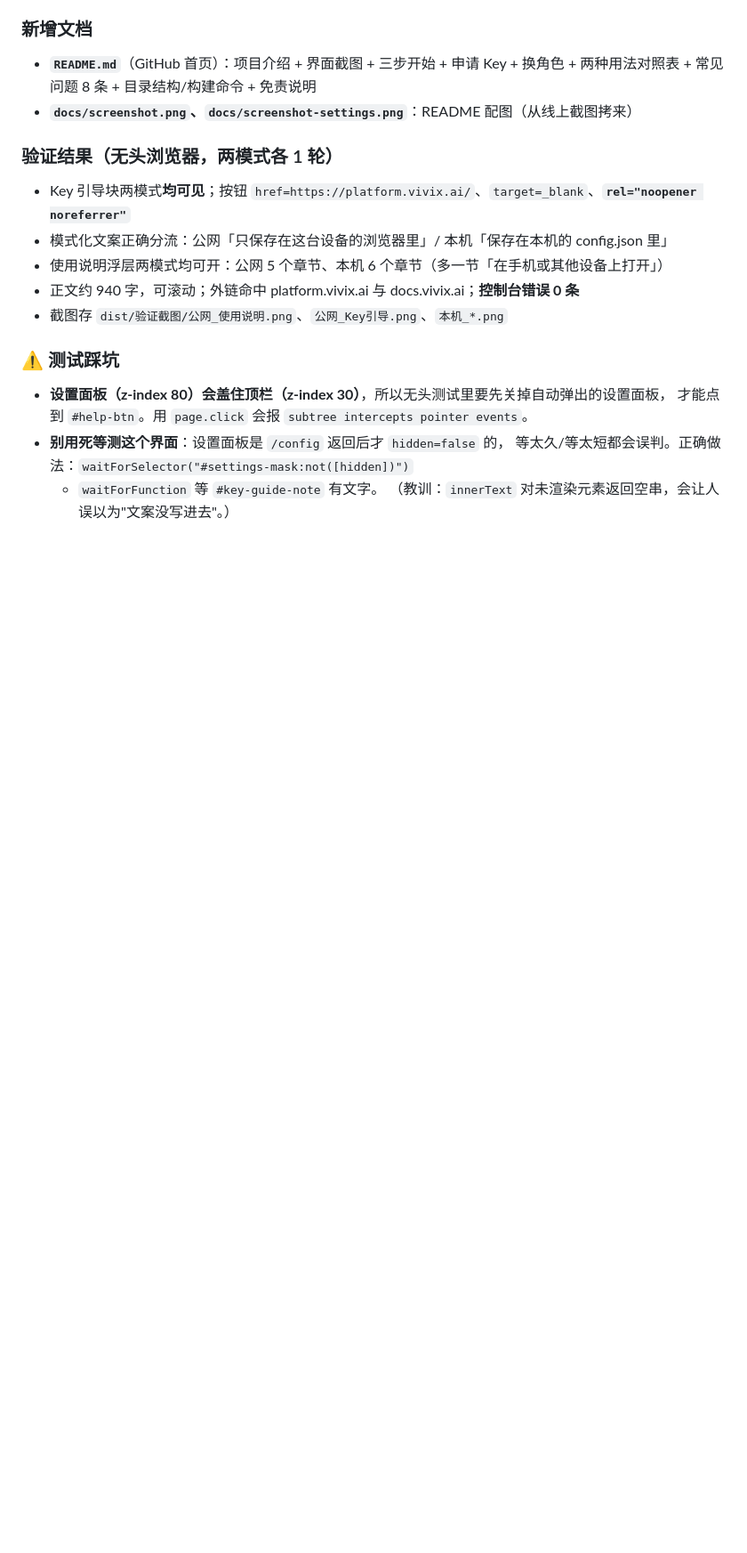
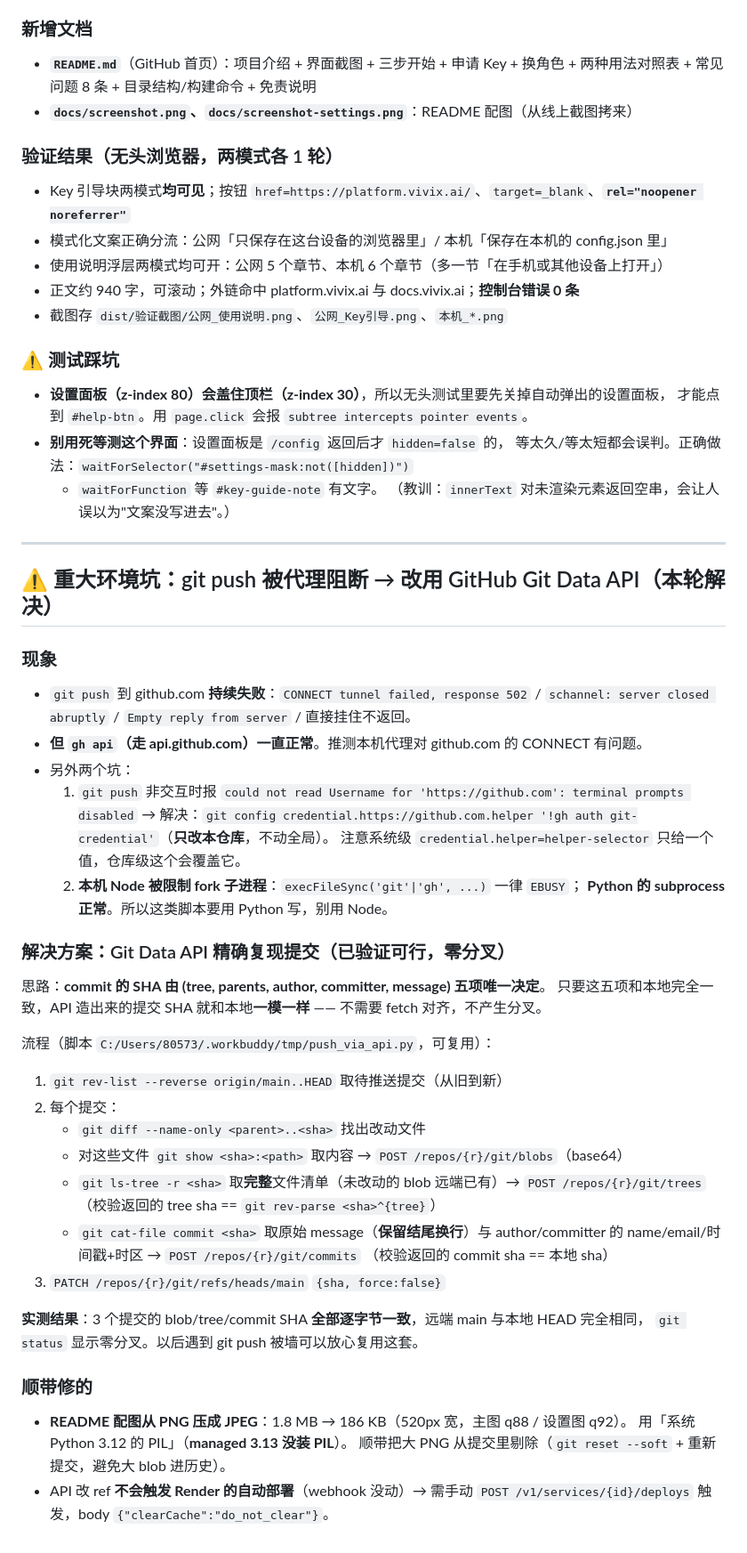
Before and after one commit to SenuMirai/cyber-girlfriend, a Markdown page: .workbuddy/memory/2026-10-09.md, the part around the change. Shown at 89% size. Drawn GitHub-style; blank space fills up the shorter version.

Commit message:
docs: 记录 git push 被代理阻断时的 Git Data API 替代方案

```diff
--- a/.workbuddy/memory/2026-10-09.md
+++ b/.workbuddy/memory/2026-10-09.md
@@ -363,3 +363,44 @@ curl -s -H "Authorization: Bearer $RK" "https://api.render.com/v1/services/$SID/
   等太久/等太短都会误判。正确做法：`waitForSelector("#settings-mask:not([hidden])")`
   + `waitForFunction` 等 `#key-guide-note` 有文字。
   （教训：`innerText` 对未渲染元素返回空串，会让人误以为"文案没写进去"。）
+
+---
+
+## ⚠️ 重大环境坑：git push 被代理阻断 → 改用 GitHub Git Data API（本轮解决）
+
+### 现象
+- `git push` 到 github.com **持续失败**：`CONNECT tunnel failed, response 502` /
+  `schannel: server closed abruptly` / `Empty reply from server` / 直接挂住不返回。
+- **但 `gh api`（走 api.github.com）一直正常**。推测本机代理对 github.com 的 CONNECT 有问题。
+- 另外两个坑：
+  1. `git push` 非交互时报 `could not read Username for 'https://github.com': terminal prompts disabled`
+     → 解决：`git config credential.https://github.com.helper '!gh auth git-credential'`（**只改本仓库**，不动全局）。
+     注意系统级 `credential.helper=helper-selector` 只给一个值，仓库级这个会覆盖它。
+  2. **本机 Node 被限制 fork 子进程**：`execFileSync('git'|'gh', ...)` 一律 `EBUSY`；
+     **Python 的 subprocess 正常**。所以这类脚本要用 Python 写，别用 Node。
+
+### 解决方案：Git Data API 精确复现提交（已验证可行，零分叉）
+思路：**commit 的 SHA 由 (tree, parents, author, committer, message) 五项唯一决定**。
+只要这五项和本地完全一致，API 造出来的提交 SHA 就和本地**一模一样** —— 不需要 fetch 对齐，不产生分叉。
+
+流程（脚本 `C:/Users/80573/.workbuddy/tmp/push_via_api.py`，可复用）：
+1. `git rev-list --reverse origin/main..HEAD` 取待推送提交（从旧到新）
+2. 每个提交：
+   - `git diff --name-only <parent>..<sha>` 找出改动文件
+   - 对这些文件 `git show <sha>:<path>` 取内容 → `POST /repos/{r}/git/blobs`（base64）
+   - `git ls-tree -r <sha>` 取**完整**文件清单（未改动的 blob 远端已有）→ `POST /repos/{r}/git/trees`
+     （校验返回的 tree sha == `git rev-parse <sha>^{tree}`）
+   - `git cat-file commit <sha>` 取原始 message（**保留结尾换行**）与 author/committer 的
+     name/email/时间戳+时区 → `POST /repos/{r}/git/commits`
+     （校验返回的 commit sha == 本地 sha）
+3. `PATCH /repos/{r}/git/refs/heads/main` `{sha, force:false}`
+
+**实测结果**：3 个提交的 blob/tree/commit SHA **全部逐字节一致**，远端 main 与本地 HEAD 完全相同，
+`git status` 显示零分叉。以后遇到 git push 被墙可以放心复用这套。
+
+### 顺带修的
+- **README 配图从 PNG 压成 JPEG**：1.8 MB → 186 KB（520px 宽，主图 q88 / 设置图 q92）。
+  用「系统 Python 3.12 的 PIL」（**managed 3.13 没装 PIL**）。
+  顺带把大 PNG 从提交里剔除（`git reset --soft` + 重新提交，避免大 blob 进历史）。
+- API 改 ref **不会触发 Render 的自动部署**（webhook 没动）→ 需手动
+  `POST /v1/services/{id}/deploys` 触发，body `{"clearCache":"do_not_clear"}`。
```
